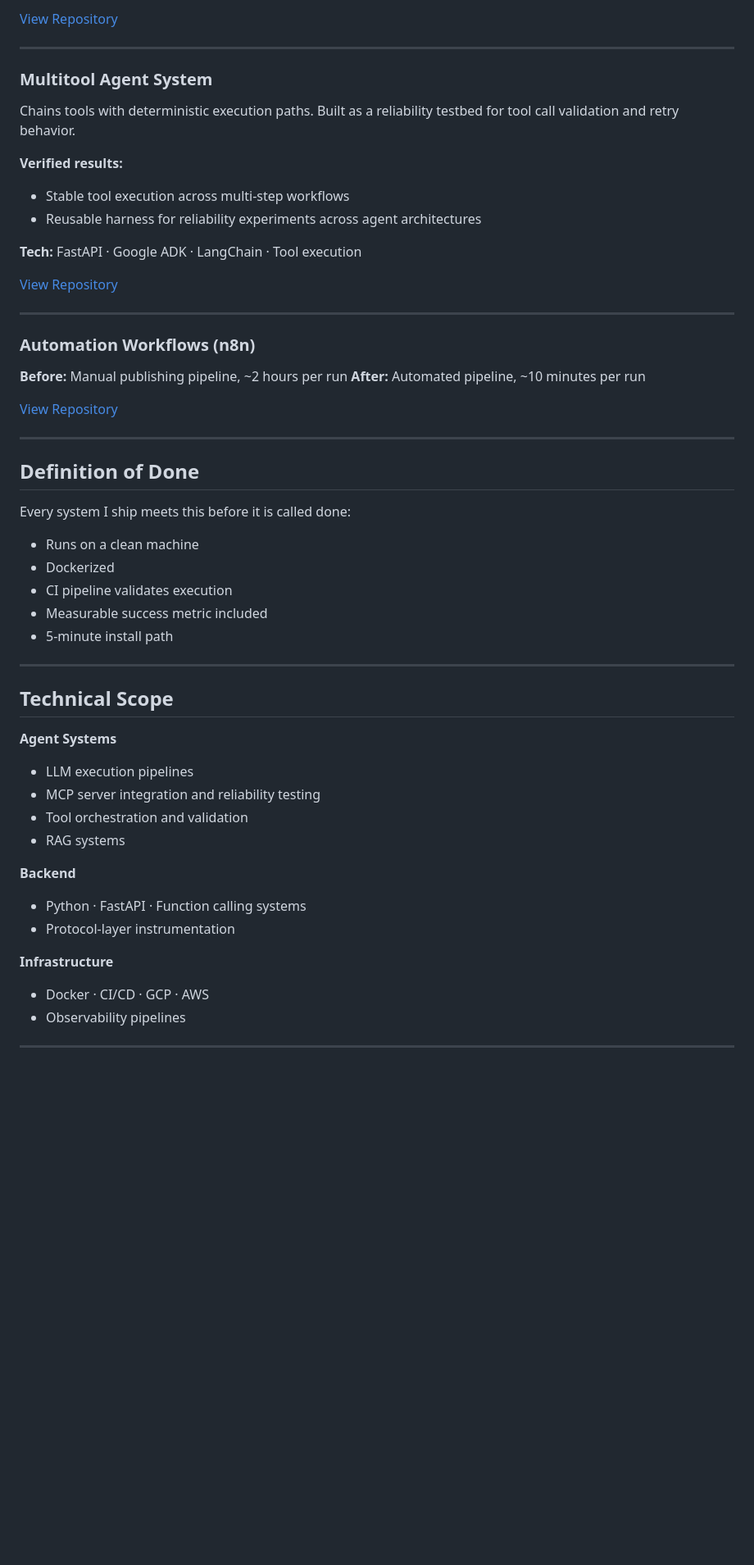
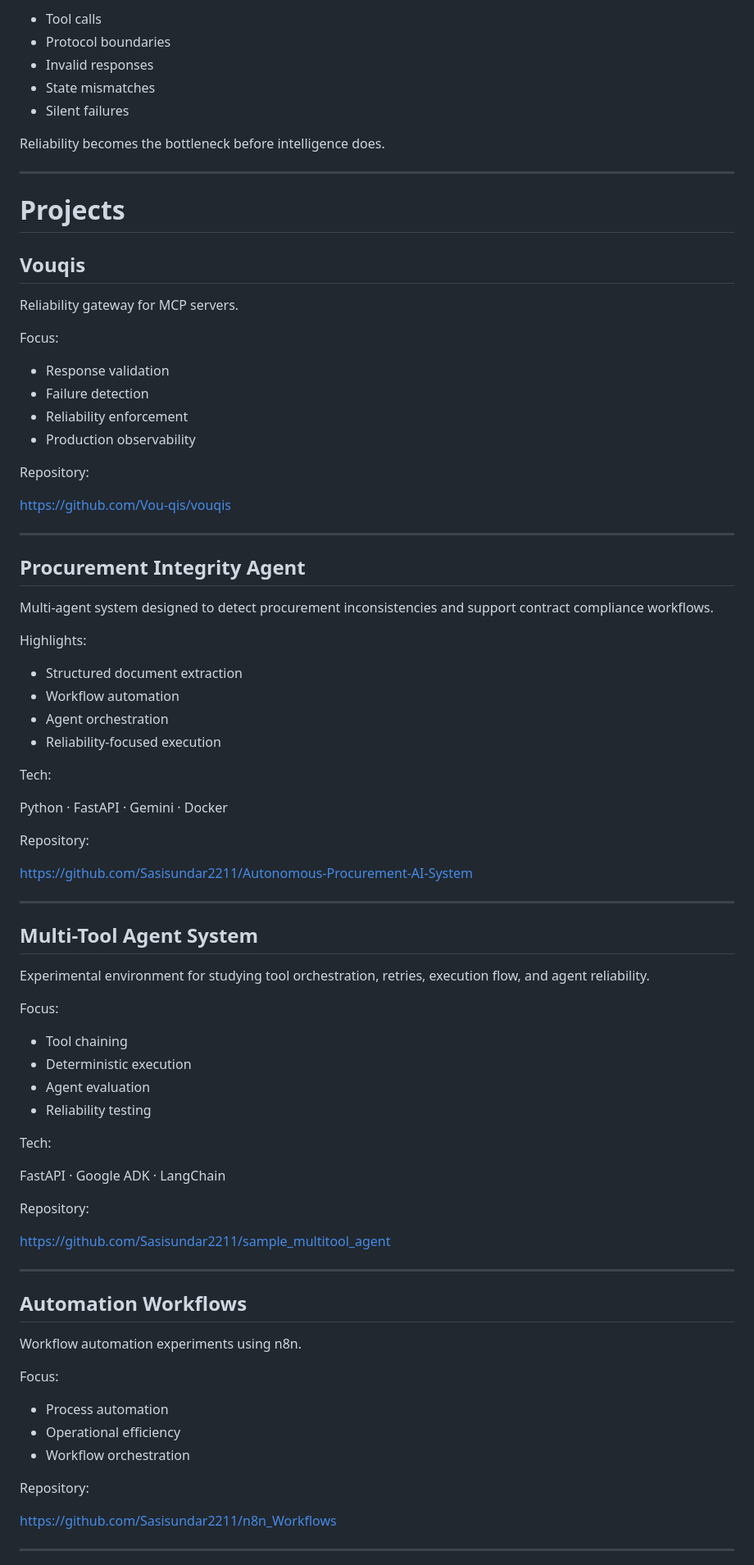
Before and after one commit to Sasisundar2211/SasiSundar2211, a Markdown page: README.md, the part around one of its changes. Shown at 82% size. GitHub-like rendering; blank space fills up the shorter version.

Commit message:
Revise README for improved clarity and focus
Updated the README to enhance clarity on the purpose and functionality of Vouqis, including changes to focus areas and project descriptions.

```diff
--- a/README.md
+++ b/README.md
@@ -59,56 +93,88 @@ Multi-agent system that detects price drift and enforces contract compliance acr
 
-[View Repository](https://github.com/Sasisundar2211/Autonomous-Procurement-AI-System)
+* Tool calls
+* Protocol boundaries
+* Invalid responses
+* State mismatches
+* Silent failures
+
+Reliability becomes the bottleneck before intelligence does.
 
 ---
 
-### Multitool Agent System
-Chains tools with deterministic execution paths. Built as a reliability testbed for tool call validation and retry behavior.
+# Projects
 
-**Verified results:**
-- Stable tool execution across multi-step workflows
-- Reusable harness for reliability experiments across agent architectures
+## Vouqis
 
-**Tech:** FastAPI · Google ADK · LangChain · Tool execution
+Reliability gateway for MCP servers.
 
-[View Repository](https://github.com/Sasisundar2211/sample_multitool_agent)
+Focus:
+
+* Response validation
+* Failure detection
+* Reliability enforcement
+* Production observability
+
+Repository:
+
+https://github.com/Vou-qis/vouqis
 
 ---
 
-### Automation Workflows (n8n)
-**Before:** Manual publishing pipeline, ~2 hours per run
-**After:** Automated pipeline, ~10 minutes per run
+## Procurement Integrity Agent
 
-[View Repository](https://github.com/Sasisundar2211/n8n_Workflows)
+Multi-agent system designed to detect procurement inconsistencies and support contract compliance workflows.
+
+Highlights:
+
+* Structured document extraction
+* Workflow automation
+* Agent orchestration
+* Reliability-focused execution
+
+Tech:
+
+Python · FastAPI · Gemini · Docker
+
+Repository:
+
+https://github.com/Sasisundar2211/Autonomous-Procurement-AI-System
 
 ---
 
-## Definition of Done
+## Multi-Tool Agent System
 
-Every system I ship meets this before it is called done:
+Experimental environment for studying tool orchestration, retries, execution flow, and agent reliability.
 
-- Runs on a clean machine
-- Dockerized
-- CI pipeline validates execution
-- Measurable success metric included
-- 5-minute install path
+Focus:
+
+* Tool chaining
+* Deterministic execution
+* Agent evaluation
+* Reliability testing
+
+Tech:
+
+FastAPI · Google ADK · LangChain
+
+Repository:
+
+https://github.com/Sasisundar2211/sample_multitool_agent
 
 ---
 
-## Technical Scope
+## Automation Workflows
 
-**Agent Systems**
-- LLM execution pipelines
-- MCP server integration and reliability testing
-- Tool orchestration and validation
-- RAG systems
+Workflow automation experiments using n8n.
 
-**Backend**
-- Python · FastAPI · Function calling systems
-- Protocol-layer instrumentation
+Focus:
 
-**Infrastructure**
-- Docker · CI/CD · GCP · AWS
-- Observability pipelines
+* Process automation
+* Operational efficiency
+* Workflow orchestration
+
+Repository:
+
+https://github.com/Sasisundar2211/n8n_Workflows
 
 ---
 
```
Also changed, not shown: other parts of README.md (+119 -56 lines).
